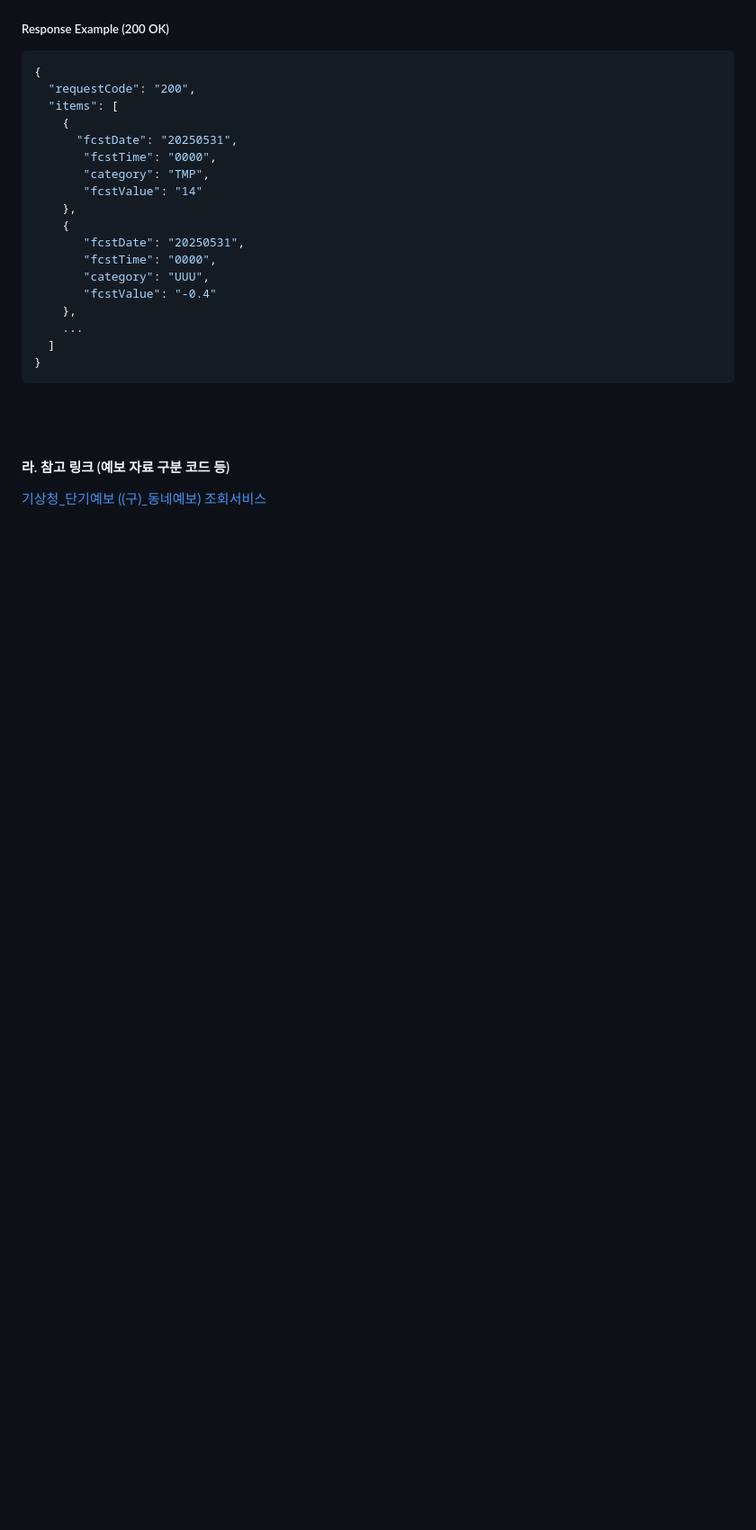
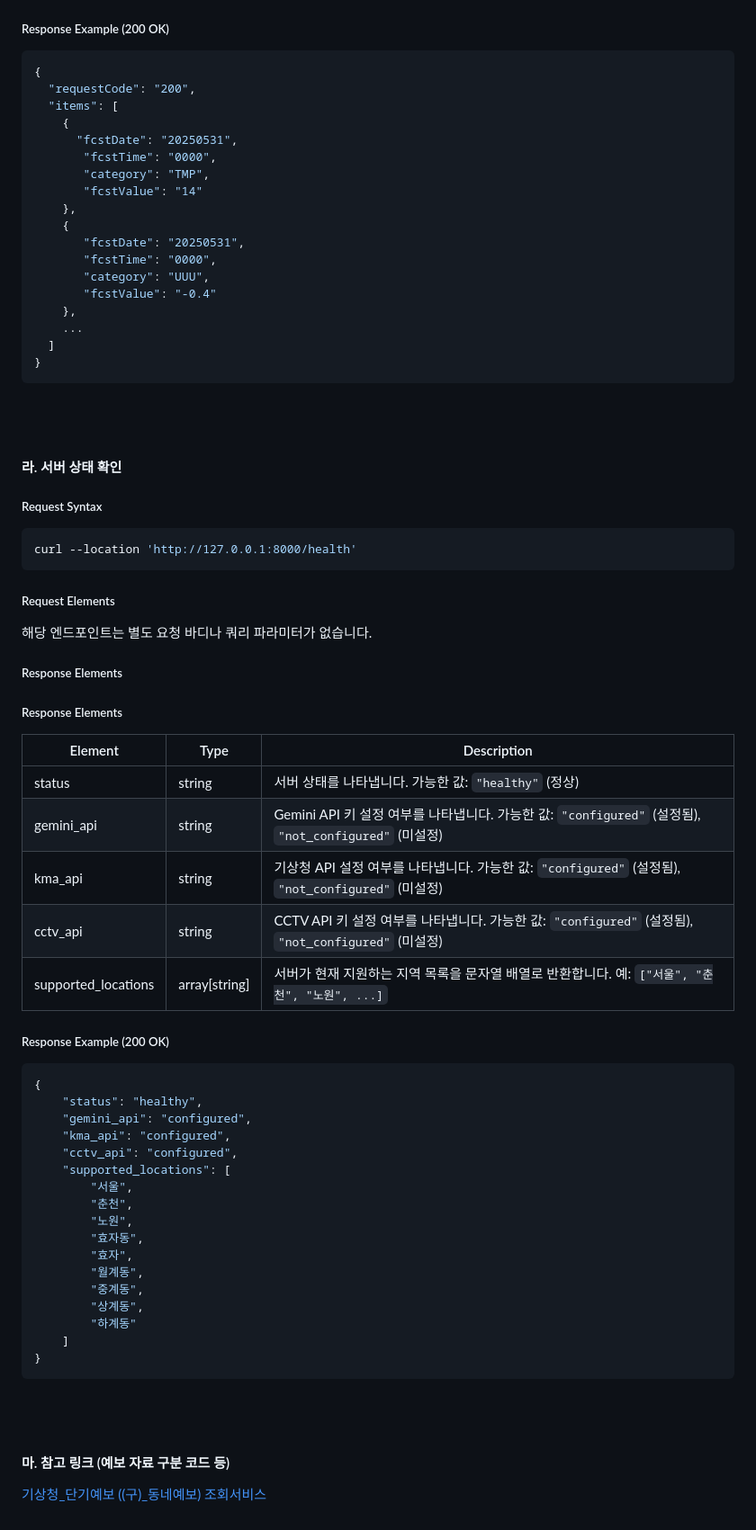
Before and after one commit to Practical-Coding-PC/LLM_Weather, a Markdown page: README.md, the part around the change printed below. Shown: that part at 90% size. GitHub-like rendering; blank space fills up the shorter version.

Commit message:
ADD: 서버 상태 확인 API 명세 추가

````diff
--- a/README.md
+++ b/README.md
@@ -144,5 +144,48 @@ curl --location 'http://127.0.0.1:8000/weather/short_term?latitude=37.879984&lon
 }
 ```
 <br><br>
-#### 라. 참고 링크 (예보 자료 구분 코드 등)
+#### 라. 서버 상태 확인
+
+##### Request Syntax
+```bash
+curl --location 'http://127.0.0.1:8000/health'
+```
+
+##### Request Elements
+해당 엔드포인트는 별도 요청 바디나 쿼리 파라미터가 없습니다.
+
+##### Response Elements
+##### Response Elements
+
+| Element              | Type           | Description                                                                      |
+| -------------------- | -------------- | -------------------------------------------------------------------------------- |
+| status               | string         | 서버 상태를 나타냅니다. 가능한 값: `"healthy"` (정상)                   |
+| gemini\_api          | string         | Gemini API 키 설정 여부를 나타냅니다. 가능한 값: `"configured"` (설정됨), `"not_configured"` (미설정) |
+| kma\_api             | string         | 기상청 API 설정 여부를 나타냅니다. 가능한 값: `"configured"` (설정됨), `"not_configured"` (미설정)      |
+| cctv\_api            | string         | CCTV API 키 설정 여부를 나타냅니다. 가능한 값: `"configured"` (설정됨), `"not_configured"` (미설정)   |
+| supported\_locations | array\[string] | 서버가 현재 지원하는 지역 목록을 문자열 배열로 반환합니다. 예: `["서울", "춘천", "노원", ...]`                   |
+
+
+##### Response Example (200 OK)
+```json
+{
+    "status": "healthy",
+    "gemini_api": "configured",
+    "kma_api": "configured",
+    "cctv_api": "configured",
+    "supported_locations": [
+        "서울",
+        "춘천",
+        "노원",
+        "효자동",
+        "효자",
+        "월계동",
+        "중계동",
+        "상계동",
+        "하계동"
+    ]
+}
+```
+<br><br>
+#### 마. 참고 링크 (예보 자료 구분 코드 등)
 <a href = "https://www.data.go.kr/data/15084084/openapi.do">기상청_단기예보 ((구)_동네예보) 조회서비스</a>
````
Also changed, not shown: other parts of README.md (+3 -3 lines).
